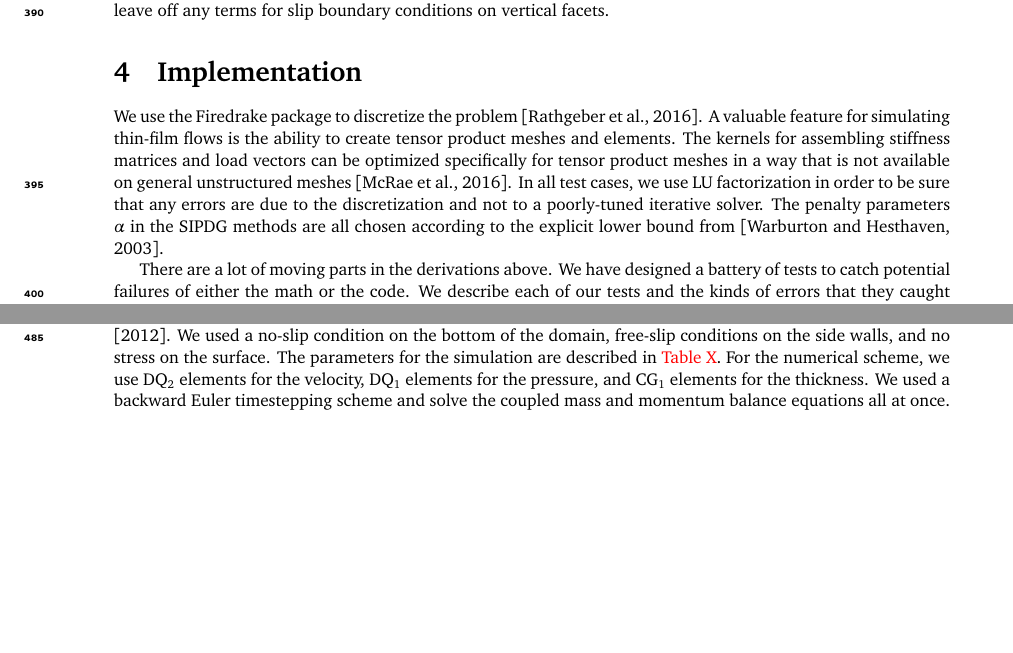
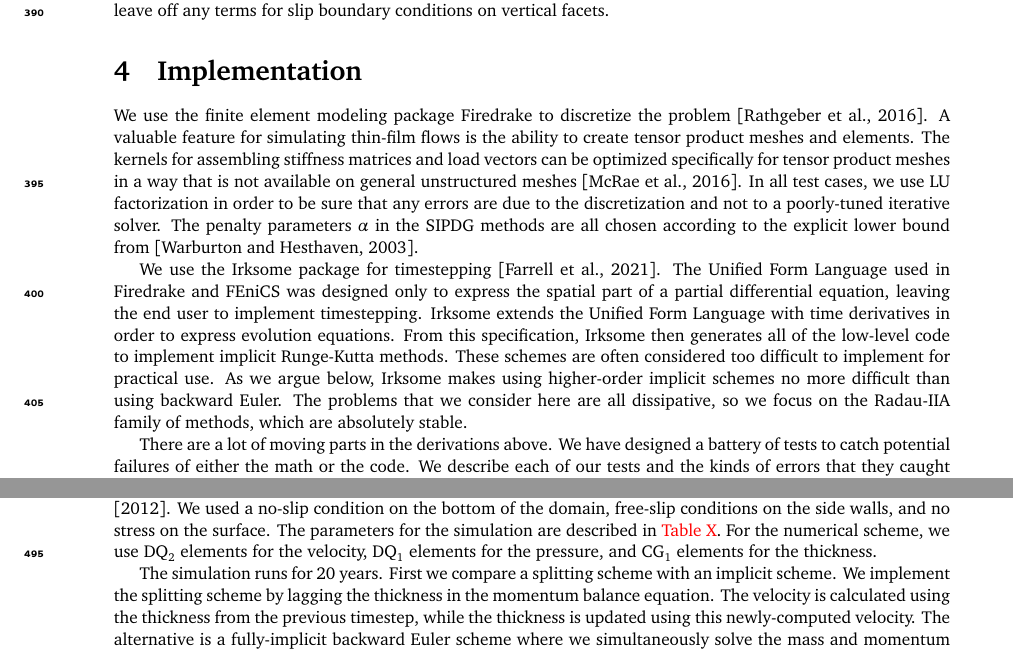
Before and after one commit to icepack/terrain-following-stokes, a LaTeX document (stokes-tfc.tex): two parts of pages 12 and 14 of 22 before the commit and two parts of pages 12 and 15 of 22 after it, joined at a grey line, cut so that both start at the same text, the shorter picture padded with empty space. Compiled offline with pdfLaTeX.

Commit message:
Describe splitting comparison in text

```diff
--- a/stokes-tfc.tex
+++ b/stokes-tfc.tex
@@ -724,11 +724,19 @@ We can then leave off any terms for slip boundary conditions on vertical facets.
 % ----------------------
 \section{Implementation}
 
-We use the Firedrake package to discretize the problem \citep{rathgeber2016firedrake}.
+We use the finite element modeling package Firedrake to discretize the problem \citep{rathgeber2016firedrake}.
 A valuable feature for simulating thin-film flows is the ability to create tensor product meshes and elements.
 The kernels for assembling stiffness matrices and load vectors can be optimized specifically for tensor product meshes in a way that is not available on general unstructured meshes \citep{mcrae2016automated}.
 In all test cases, we use LU factorization in order to be sure that any errors are due to the discretization and not to a poorly-tuned iterative solver.
 The penalty parameters $\alpha$ in the SIPDG methods are all chosen according to the explicit lower bound from \citep{warburton2003constants}.
+
+We use the Irksome package for timestepping \citep{farrell2021irksome}.
+The Unified Form Language used in Firedrake and FEniCS was designed only to express the spatial part of a partial differential equation, leaving the end user to implement timestepping.
+Irksome extends the Unified Form Language with time derivatives in order to express evolution equations.
+From this specification, Irksome then generates all of the low-level code to implement implicit Runge-Kutta methods.
+These schemes are often considered too difficult to implement for practical use.
+As we argue below, Irksome makes using higher-order implicit schemes no more difficult than using backward Euler.
+The problems that we consider here are all dissipative, so we focus on the Radau-IIA family of methods, which are absolutely stable.
 
 \begin{figure}
     \includegraphics[width=0.98\linewidth]{demo/testing/flowchart.pdf}
@@ -834,7 +842,11 @@ As a ``smoke test'', we consider relaxation of a sinusoidal surface based on the
 We used a no-slip condition on the bottom of the domain, free-slip conditions on the side walls, and no stress on the surface.
 The parameters for the simulation are described in \textcolor{red}{Table X}.
 For the numerical scheme, we use DQ${}_2$ elements for the velocity, DQ${}_1$ elements for the pressure, and CG${}_1$ elements for the thickness.
-We used a backward Euler timestepping scheme and solve the coupled mass and momentum balance equations all at once.
 
-The simulations converge with all timesteps up to the maximum duration.
-Figure \ref{fig:relaxation} shows the evolution of the fluid surface with a timestep of 0.5 years.
+The simulation runs for 20 years.
+First we compare a splitting scheme with an implicit scheme.
+We implement the splitting scheme by lagging the thickness in the momentum balance equation.
+The velocity is calculated using the thickness from the previous timestep, while the thickness is updated using this newly-computed velocity.
+The alternative is a fully-implicit backward Euler scheme where we simultaneously solve the mass and momentum balance equations.
+The splitting scheme is only stable for timesteps smaller than 1/16 year.
+The implicit scheme remains stable for all timesteps, even up to 20 years.
```
Also changed, not shown: stokes-tfc.bib (+12 -0 lines), demo/sinusoidal-relaxation/Makefile (added), stokes-tfc.tex (12 more changed lines), 1 other file.
